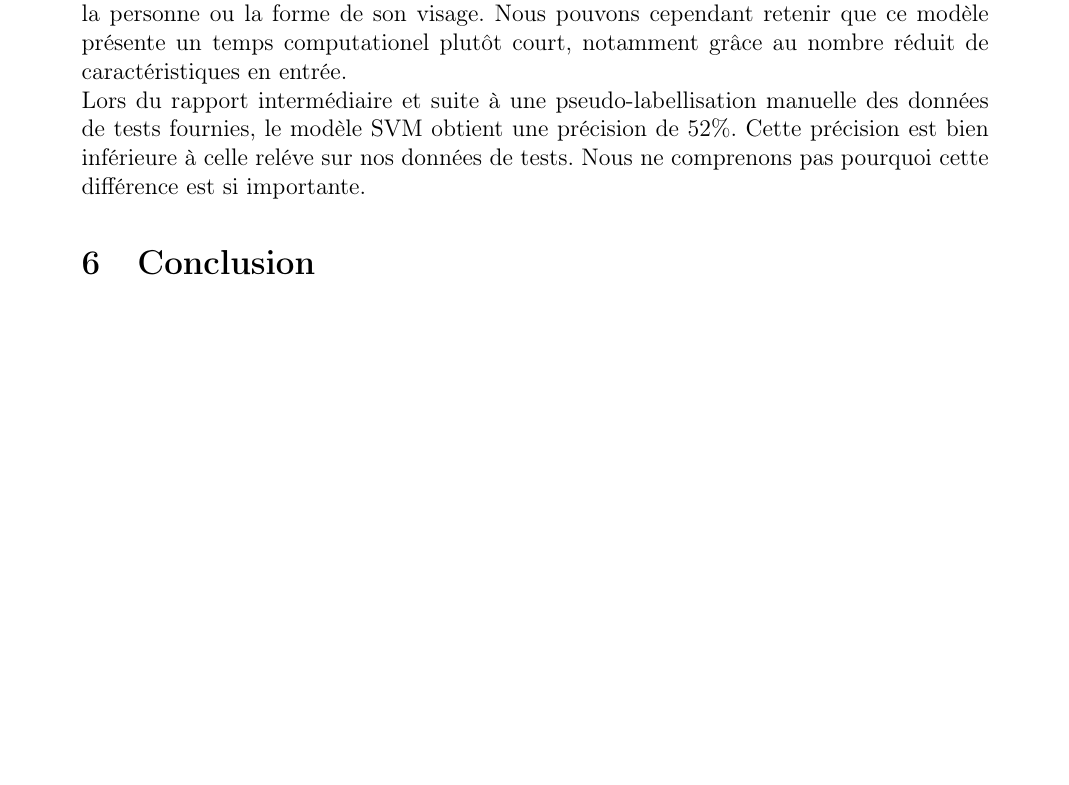
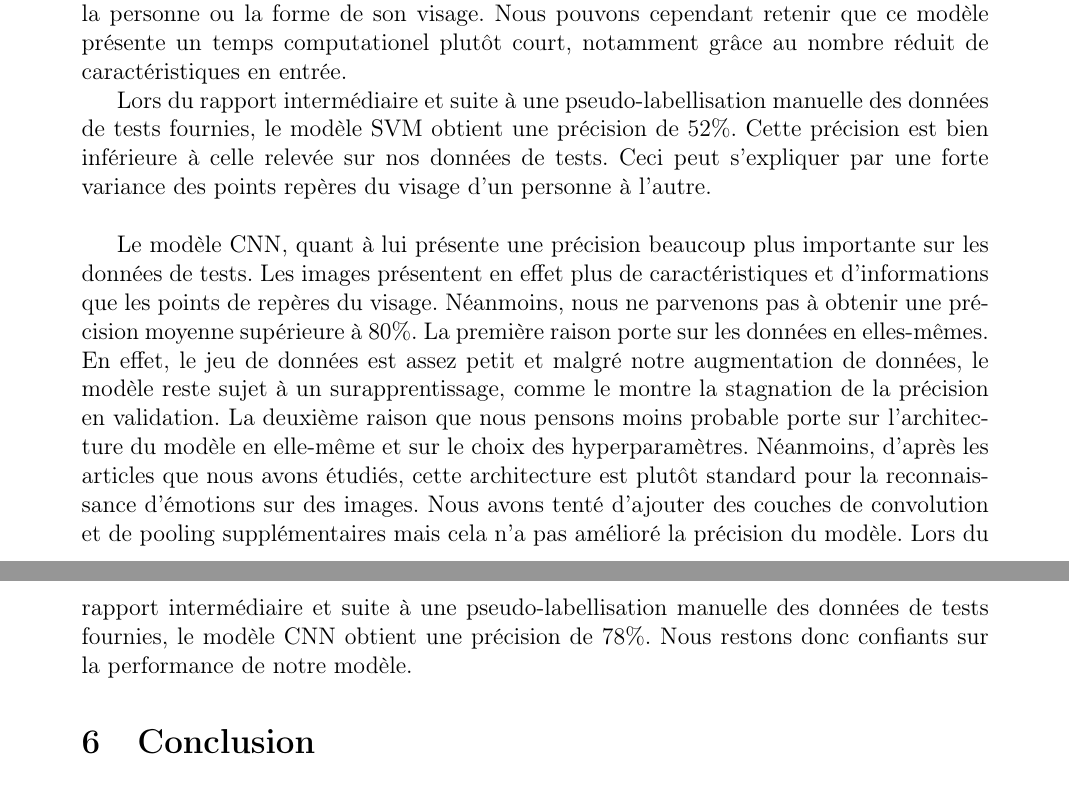
Before and after one commit to TARGAZ/MLChallenge, a LaTeX document (TAROT_MONNIER_POINGT_PLANCHENAULT.tex): part of page 12 of 13 before the commit and two parts of pages 12 and 13 of 13 after it, the two joined at a grey line, cut so that both start at the same text, the shorter picture padded with empty space. Compiled offline with pdfLaTeX.

Commit message:
explain cnn limits

```diff
--- a/TAROT_MONNIER_POINGT_PLANCHENAULT.tex
+++ b/TAROT_MONNIER_POINGT_PLANCHENAULT.tex
@@ -331,9 +329,22 @@ Le modèle SVM s'est montré plutôt performant avec les paramètres que nous av
 majoritairement par le type et la forme des données en entrée du modèle. En effet, les points clés du visage ne sont pas forcément toujours caractéristique d'une émotion
 et les points peuvent beaucoup varier d'une personne à l'autre quand bien même l'émotion représentée est la même. Les points repères du visage sont donc parfois biaisés selon
 l'origine de la personne ou la forme de son visage. Nous pouvons cependant retenir que ce modèle présente un temps computationel plutôt court, notamment grâce au nombre réduit
-de caractéristiques en entrée.\\
+de caractéristiques en entrée.
+
 Lors du rapport intermédiaire et suite à une pseudo-labellisation manuelle des données de tests fournies, le modèle SVM obtient une précision de 52\%.
-Cette précision est bien inférieure à celle reléve sur nos données de tests. Nous ne comprenons pas pourquoi cette différence est si importante.
+Cette précision est bien inférieure à celle relevée sur nos données de tests. Ceci peut s'expliquer par une forte variance des points repères du visage
+d'un personne à l'autre.\\
+
+Le modèle CNN, quant à lui présente une précision beaucoup plus importante sur les données de tests. Les images présentent en effet plus de caractéristiques
+et d'informations que les points de repères du visage. Néanmoins, nous ne parvenons pas à obtenir une précision moyenne supérieure à 80\%. La première raison
+porte sur les données en elles-mêmes. En effet, le jeu de données est assez petit et malgré notre augmentation de données, le modèle reste sujet à un surapprentissage,
+comme le montre la stagnation de la précision en validation. La deuxième raison que nous pensons moins probable porte sur l'architecture du modèle en elle-même et sur le choix
+des hyperparamètres. Néanmoins, d'après les articles que nous avons étudiés, cette architecture est plutôt standard pour la reconnaissance d'émotions sur des images.
+Nous avons tenté d'ajouter des couches de convolution et de pooling supplémentaires mais cela n'a pas amélioré la précision du modèle.
+Lors du rapport intermédiaire et suite à une pseudo-labellisation manuelle des données de tests fournies, le modèle CNN obtient une précision de 78\%.
+Nous restons donc confiants sur la performance de notre modèle.
+
+
 
 \section{Conclusion}
 Ce rapport a présenté différentes technique de Machine Learning pour la reconnaissance des émotions.
```
Also changed, not shown: TAROT_MONNIER_POINGT_PLANCHENAULT.pdf, TAROT_MONNIER_POINGT_PLANCHENAULT.tex (4 more changed lines).
